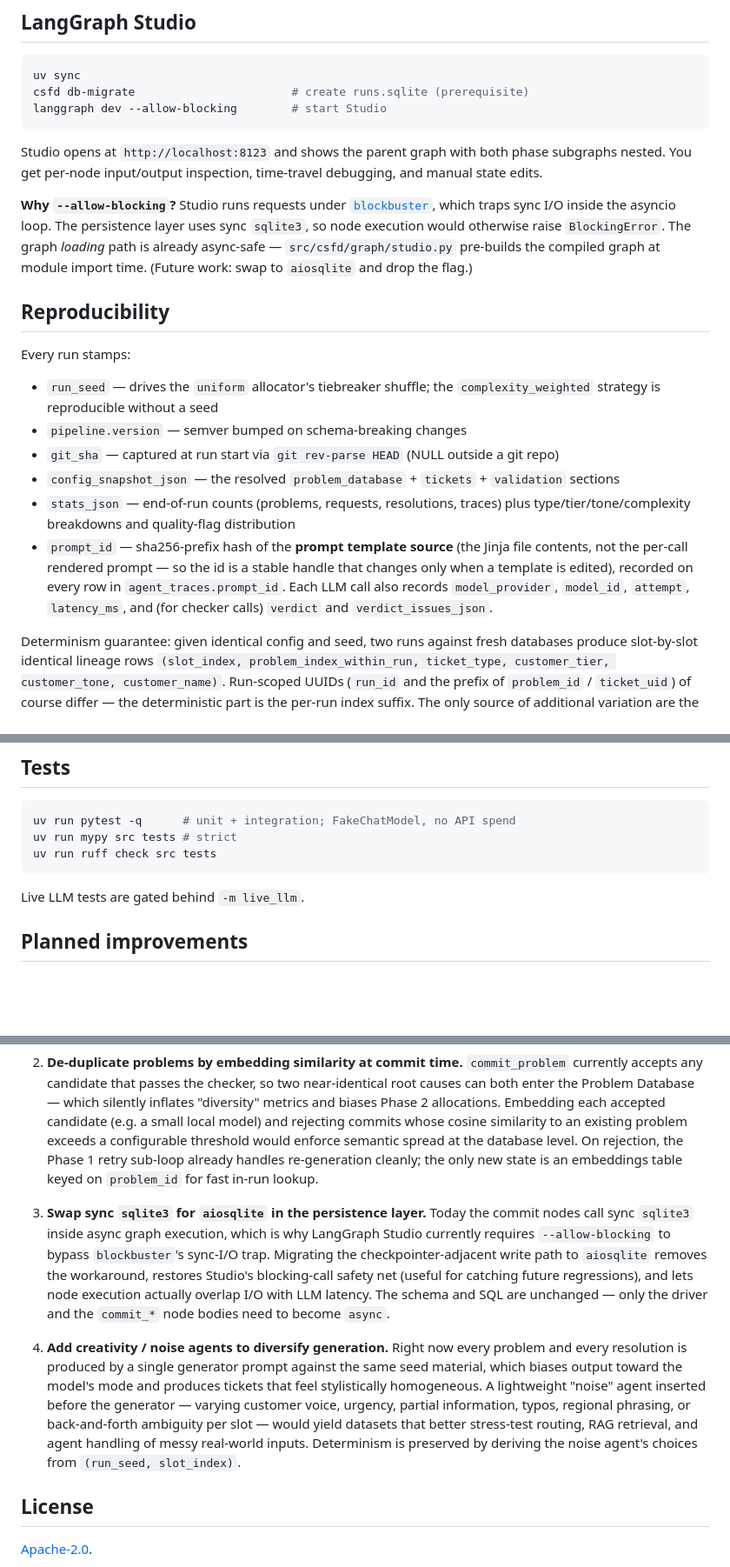
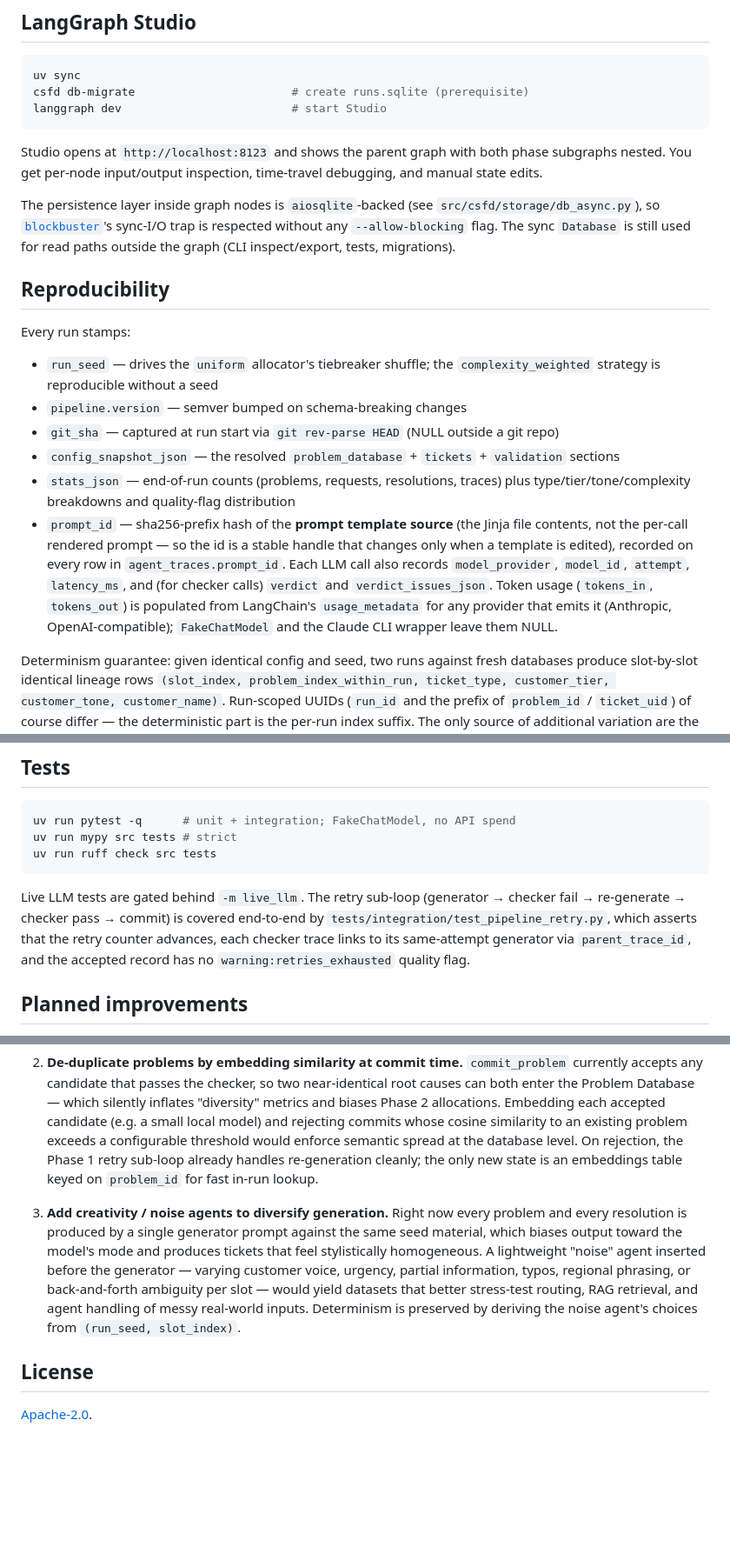
Before and after one commit to iamthejao/customer_support_data_generator, a Markdown page: README.md, 3 parts joined by grey strips. Shown at 87% size. Rendered like a GitHub page; blank space fills up the shorter version.

Commit message:
docs: drop --allow-blocking, document token tracking + retry test
Co-Authored-By: Claude Opus 4.7 (1M context) <noreply@anthropic.com>

````diff
--- a/README.md
+++ b/README.md
@@ -155,12 +155,12 @@ Two invariants hold across the whole walk: every LLM call produces exactly one `
 ```bash
 uv sync
 csfd db-migrate                       # create runs.sqlite (prerequisite)
-langgraph dev --allow-blocking        # start Studio
+langgraph dev                         # start Studio
 ```
 
 Studio opens at `http://localhost:8123` and shows the parent graph with both phase subgraphs nested. You get per-node input/output inspection, time-travel debugging, and manual state edits.
 
-**Why `--allow-blocking`?** Studio runs requests under [`blockbuster`](https://github.com/cbornet/blockbuster), which traps sync I/O inside the asyncio loop. The persistence layer uses sync `sqlite3`, so node execution would otherwise raise `BlockingError`. The graph *loading* path is already async-safe — `src/csfd/graph/studio.py` pre-builds the compiled graph at module import time. (Future work: swap to `aiosqlite` and drop the flag.)
+The persistence layer inside graph nodes is `aiosqlite`-backed (see `src/csfd/storage/db_async.py`), so [`blockbuster`](https://github.com/cbornet/blockbuster)'s sync-I/O trap is respected without any `--allow-blocking` flag. The sync `Database` is still used for read paths outside the graph (CLI inspect/export, tests, migrations).
 
 ## Reproducibility
 
@@ -170,7 +170,7 @@ Every run stamps:
 - `git_sha` — captured at run start via `git rev-parse HEAD` (NULL outside a git repo)
 - `config_snapshot_json` — the resolved `problem_database` + `tickets` + `validation` sections
 - `stats_json` — end-of-run counts (problems, requests, resolutions, traces) plus type/tier/tone/complexity breakdowns and quality-flag distribution
-- `prompt_id` — sha256-prefix hash of the **prompt template source** (the Jinja file contents, not the per-call rendered prompt — so the id is a stable handle that changes only when a template is edited), recorded on every row in `agent_traces.prompt_id`. Each LLM call also records `model_provider`, `model_id`, `attempt`, `latency_ms`, and (for checker calls) `verdict` and `verdict_issues_json`.
+- `prompt_id` — sha256-prefix hash of the **prompt template source** (the Jinja file contents, not the per-call rendered prompt — so the id is a stable handle that changes only when a template is edited), recorded on every row in `agent_traces.prompt_id`. Each LLM call also records `model_provider`, `model_id`, `attempt`, `latency_ms`, and (for checker calls) `verdict` and `verdict_issues_json`. Token usage (`tokens_in`, `tokens_out`) is populated from LangChain's `usage_metadata` for any provider that emits it (Anthropic, OpenAI-compatible); `FakeChatModel` and the Claude CLI wrapper leave them NULL.
 
 Determinism guarantee: given identical config and seed, two runs against fresh databases produce slot-by-slot identical lineage rows `(slot_index, problem_index_within_run, ticket_type, customer_tier, customer_tone, customer_name)`. Run-scoped UUIDs (`run_id` and the prefix of `problem_id` / `ticket_uid`) of course differ — the deterministic part is the per-run index suffix. The only source of additional variation are the LLM responses themselves.
 
@@ -236,7 +236,7 @@ uv run mypy src tests # strict
 uv run ruff check src tests
 ```
 
-Live LLM tests are gated behind `-m live_llm`.
+Live LLM tests are gated behind `-m live_llm`. The retry sub-loop (generator → checker fail → re-generate → checker pass → commit) is covered end-to-end by `tests/integration/test_pipeline_retry.py`, which asserts that the retry counter advances, each checker trace links to its same-attempt generator via `parent_trace_id`, and the accepted record has no `warning:retries_exhausted` quality flag.
 
 ## Planned improvements
 
@@ -246,9 +246,7 @@ Concrete next steps that would meaningfully raise the quality, throughput, or re
 
 2. **De-duplicate problems by embedding similarity at commit time.** `commit_problem` currently accepts any candidate that passes the checker, so two near-identical root causes can both enter the Problem Database — which silently inflates "diversity" metrics and biases Phase 2 allocations. Embedding each accepted candidate (e.g. a small local model) and rejecting commits whose cosine similarity to an existing problem exceeds a configurable threshold would enforce semantic spread at the database level. On rejection, the Phase 1 retry sub-loop already handles re-generation cleanly; the only new state is an embeddings table keyed on `problem_id` for fast in-run lookup.
 
-3. **Swap sync `sqlite3` for `aiosqlite` in the persistence layer.** Today the commit nodes call sync `sqlite3` inside async graph execution, which is why LangGraph Studio currently requires `--allow-blocking` to bypass `blockbuster`'s sync-I/O trap. Migrating the checkpointer-adjacent write path to `aiosqlite` removes the workaround, restores Studio's blocking-call safety net (useful for catching future regressions), and lets node execution actually overlap I/O with LLM latency. The schema and SQL are unchanged — only the driver and the `commit_*` node bodies need to become `async`.
-
-4. **Add creativity / noise agents to diversify generation.** Right now every problem and every resolution is produced by a single generator prompt against the same seed material, which biases output toward the model's mode and produces tickets that feel stylistically homogeneous. A lightweight "noise" agent inserted before the generator — varying customer voice, urgency, partial information, typos, regional phrasing, or back-and-forth ambiguity per slot — would yield datasets that better stress-test routing, RAG retrieval, and agent handling of messy real-world inputs. Determinism is preserved by deriving the noise agent's choices from `(run_seed, slot_index)`.
+3. **Add creativity / noise agents to diversify generation.** Right now every problem and every resolution is produced by a single generator prompt against the same seed material, which biases output toward the model's mode and produces tickets that feel stylistically homogeneous. A lightweight "noise" agent inserted before the generator — varying customer voice, urgency, partial information, typos, regional phrasing, or back-and-forth ambiguity per slot — would yield datasets that better stress-test routing, RAG retrieval, and agent handling of messy real-world inputs. Determinism is preserved by deriving the noise agent's choices from `(run_seed, slot_index)`.
 
 ## License
 
````
